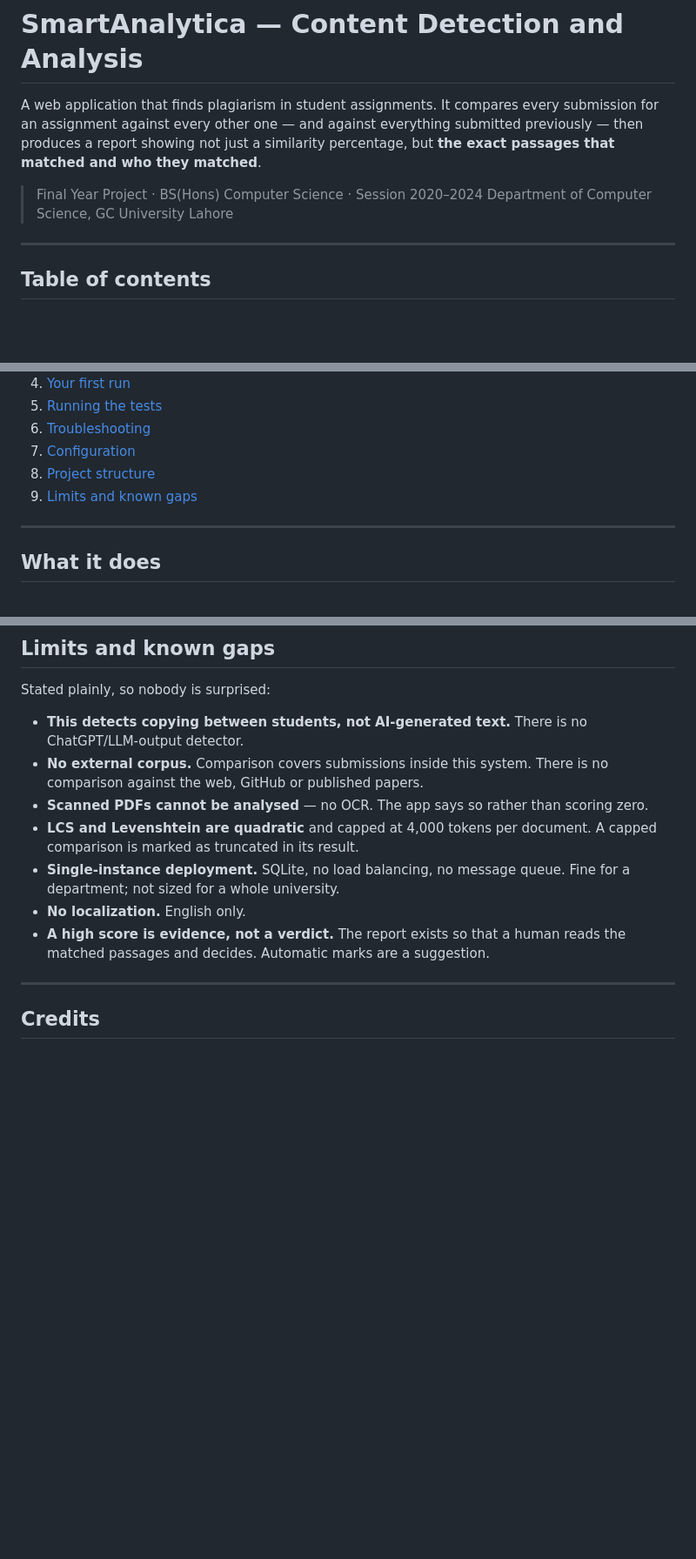
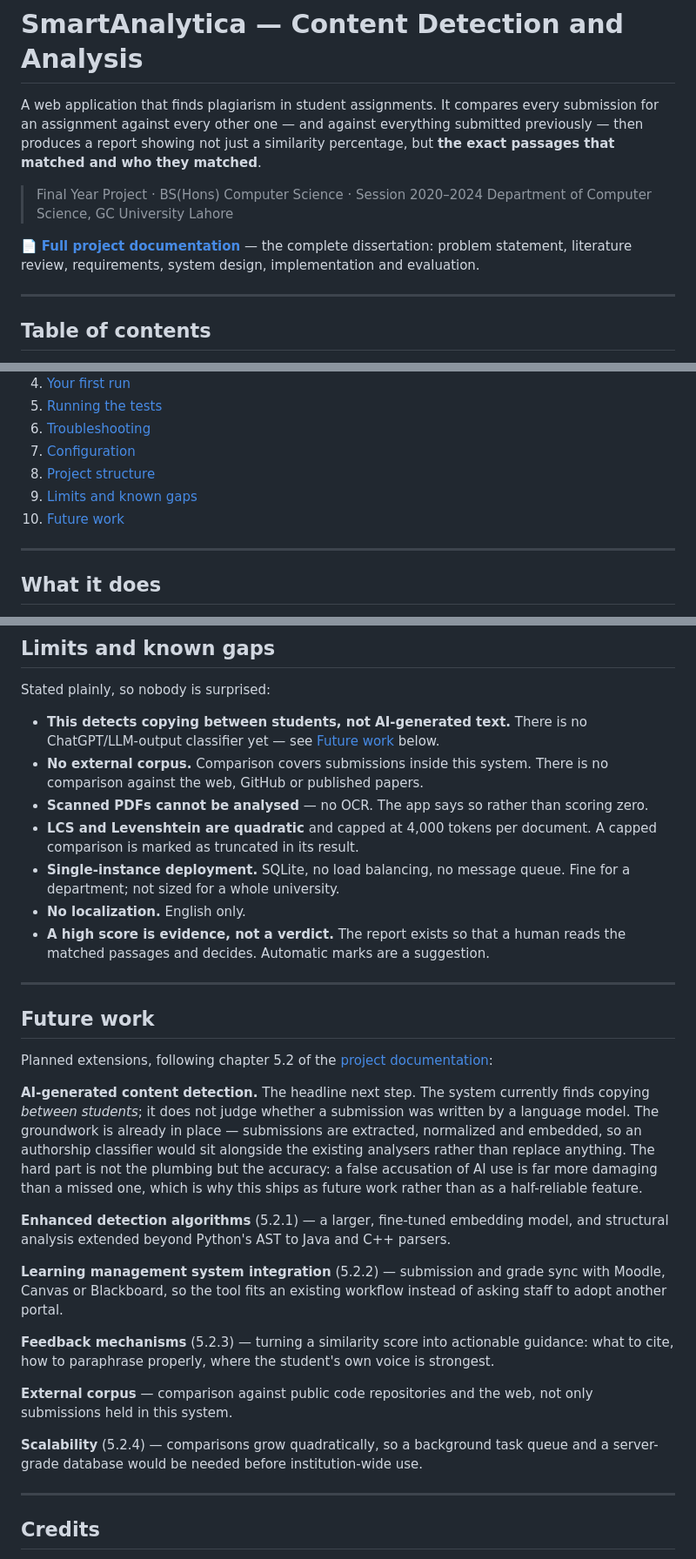
Before and after one commit to talhabinshafiqrajpoot/SmartAnalytica, a Markdown page: README.md, 3 parts joined by grey strips. Shown at 87% size. Rendered like a GitHub page; blank space fills up the shorter version.

Commit message:
Link the dissertation and add a Future work section
The project documentation sat in the repository unreferenced; it is now linked
from the top of the README.

Adds a Future work section following chapter 5.2 of the dissertation, leading
with AI-generated content detection. The limits section now points there rather
than stating the gap without context.

```diff
--- a/README.md
+++ b/README.md
@@ -7,6 +7,10 @@ percentage, but **the exact passages that matched and who they matched**.
 
 > Final Year Project · BS(Hons) Computer Science · Session 2020–2024
 > Department of Computer Science, GC University Lahore
+
+📄 **[Full project documentation](SmartAnalytica-Documentation.pdf)** — the
+complete dissertation: problem statement, literature review, requirements,
+system design, implementation and evaluation.
 
 ---
 
@@ -21,6 +25,7 @@ percentage, but **the exact passages that matched and who they matched**.
 7. [Configuration](#configuration)
 8. [Project structure](#project-structure)
 9. [Limits and known gaps](#limits-and-known-gaps)
+10. [Future work](#future-work)
 
 ---
 
@@ -559,7 +564,7 @@ that way, with the measurements behind each one.
 Stated plainly, so nobody is surprised:
 
 - **This detects copying between students, not AI-generated text.** There is no
-  ChatGPT/LLM-output detector.
+  ChatGPT/LLM-output classifier yet — see [Future work](#future-work) below.
 - **No external corpus.** Comparison covers submissions inside this system.
   There is no comparison against the web, GitHub or published papers.
 - **Scanned PDFs cannot be analysed** — no OCR. The app says so rather than
@@ -574,6 +579,40 @@ Stated plainly, so nobody is surprised:
 
 ---
 
+## Future work
+
+Planned extensions, following chapter 5.2 of the
+[project documentation](SmartAnalytica-Documentation.pdf):
+
+**AI-generated content detection.** The headline next step. The system
+currently finds copying *between students*; it does not judge whether a
+submission was written by a language model. The groundwork is already in place
+— submissions are extracted, normalized and embedded, so an authorship
+classifier would sit alongside the existing analysers rather than replace
+anything. The hard part is not the plumbing but the accuracy: a false
+accusation of AI use is far more damaging than a missed one, which is why this
+ships as future work rather than as a half-reliable feature.
+
+**Enhanced detection algorithms** (5.2.1) — a larger, fine-tuned embedding
+model, and structural analysis extended beyond Python's AST to Java and C++
+parsers.
+
+**Learning management system integration** (5.2.2) — submission and grade
+sync with Moodle, Canvas or Blackboard, so the tool fits an existing workflow
+instead of asking staff to adopt another portal.
+
+**Feedback mechanisms** (5.2.3) — turning a similarity score into actionable
+guidance: what to cite, how to paraphrase properly, where the student's own
+voice is strongest.
+
+**External corpus** — comparison against public code repositories and the web,
+not only submissions held in this system.
+
+**Scalability** (5.2.4) — comparisons grow quadratically, so a background task
+queue and a server-grade database would be needed before institution-wide use.
+
+---
+
 ## Credits
 
 Built as a Final Year Project at GC University Lahore. The structural analysis
```
